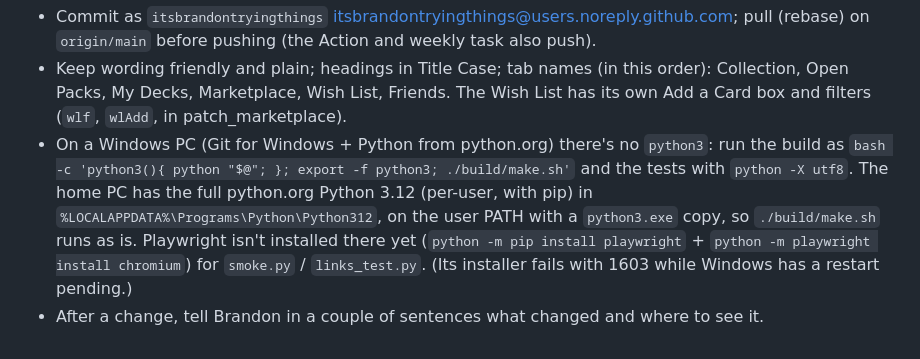
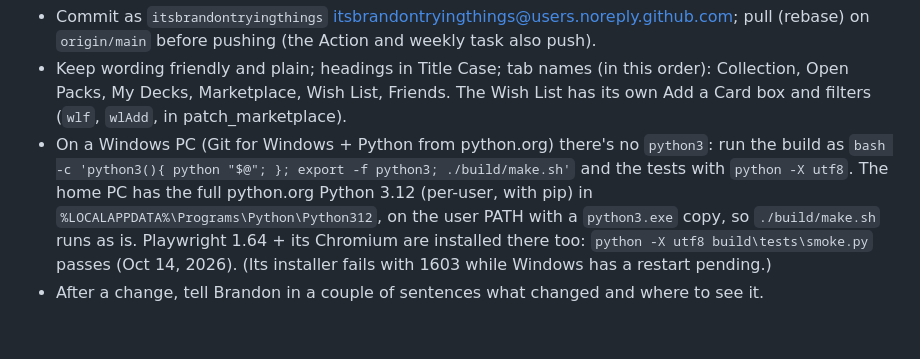
Before and after one commit to itsbrandontryingthings/Riftbound-Database, a Markdown page: CLAUDE.md, the part around the change. Drawn GitHub-style.

Commit message:
Notes: Playwright installed on the home PC; smoke test passes
Co-Authored-By: Claude Opus 5.5 <noreply@anthropic.com>

```diff
--- a/CLAUDE.md
+++ b/CLAUDE.md
@@ -99,7 +99,7 @@ them, and don't put it in Dropbox / OneDrive (two syncs on one git folder can co
 - On a Windows PC (Git for Windows + Python from python.org) there's no `python3`: run the build as
   `bash -c 'python3(){ python "$@"; }; export -f python3; ./build/make.sh'` and the tests with `python -X utf8`.
   The home PC has the full python.org Python 3.12 (per-user, with pip) in `%LOCALAPPDATA%\Programs\Python\Python312`,
-  on the user PATH with a `python3.exe` copy, so `./build/make.sh` runs as is. Playwright isn't installed there yet
-  (`python -m pip install playwright` + `python -m playwright install chromium`) for `smoke.py` / `links_test.py`.
+  on the user PATH with a `python3.exe` copy, so `./build/make.sh` runs as is. Playwright 1.64 + its Chromium are
+  installed there too: `python -X utf8 build\tests\smoke.py` passes (Oct 14, 2026).
   (Its installer fails with 1603 while Windows has a restart pending.)
 - After a change, tell Brandon in a couple of sentences what changed and where to see it.
```
